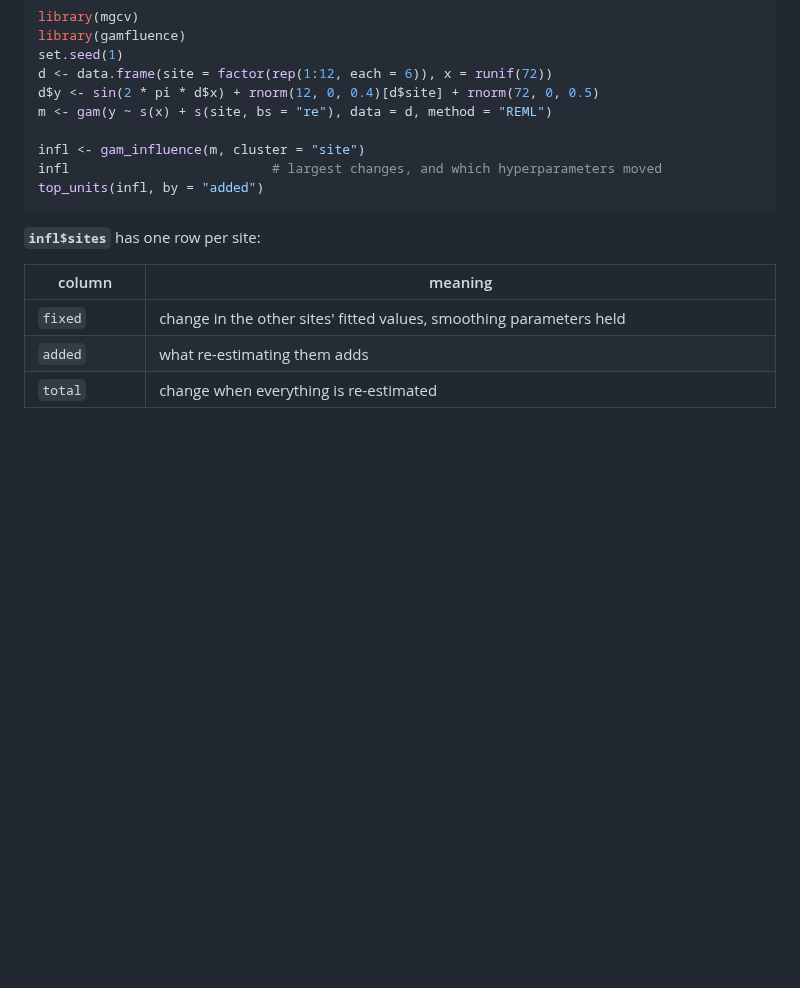
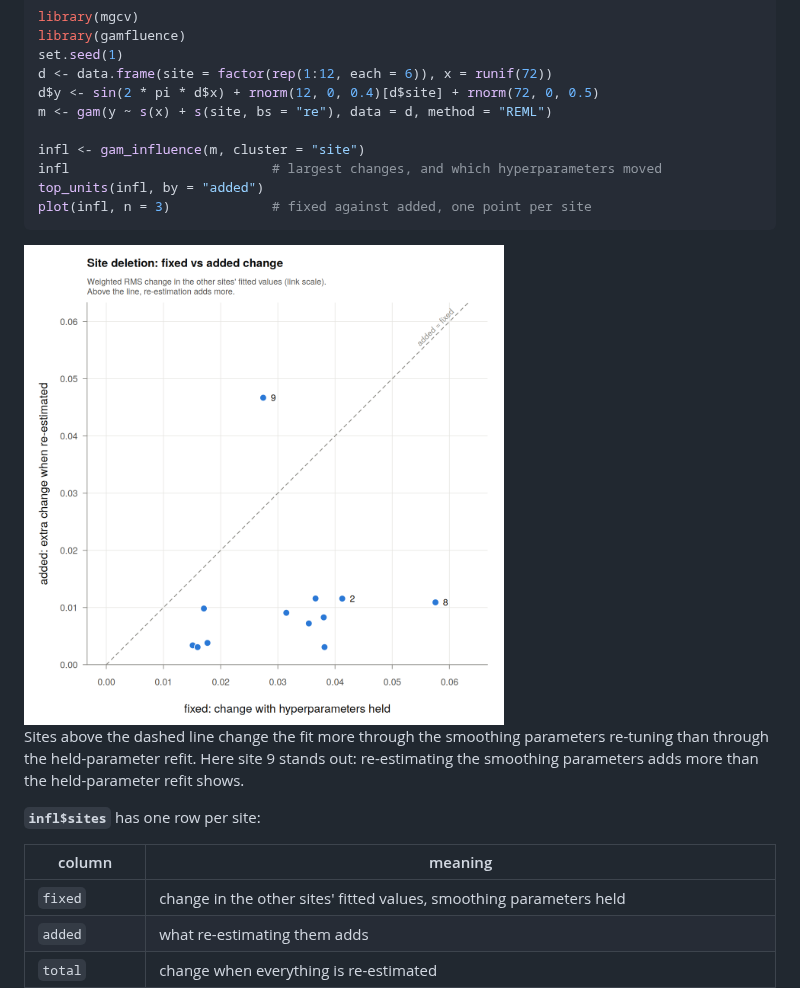
Before and after one commit to FayeSong-0223/gamfluence, a Markdown page: README.md, the part around the change. Drawn GitHub-style; pictures changed too: man/figures/README-plot.png (added); blank space fills up the shorter version.

````diff
--- a/README.md
+++ b/README.md
@@ -33,7 +33,12 @@ m <- gam(y ~ s(x) + s(site, bs = "re"), data = d, method = "REML")
 infl <- gam_influence(m, cluster = "site")
 infl                          # largest changes, and which hyperparameters moved
 top_units(infl, by = "added")
+plot(infl, n = 3)             # fixed against added, one point per site
 ```
+
+<img src="man/figures/README-plot.png" alt="Scatter plot of each site's fixed change against its added change, with a dashed diagonal where they are equal; site 9 sits well above the diagonal." width="480">
+
+Sites above the dashed line change the fit more through the smoothing parameters re-tuning than through the held-parameter refit. Here site 9 stands out: re-estimating the smoothing parameters adds more than the held-parameter refit shows.
 
 **`infl$sites`** has one row per site:
 
````
Also changed, not shown: NEWS.md (+6 -0 lines), 6 other files.
